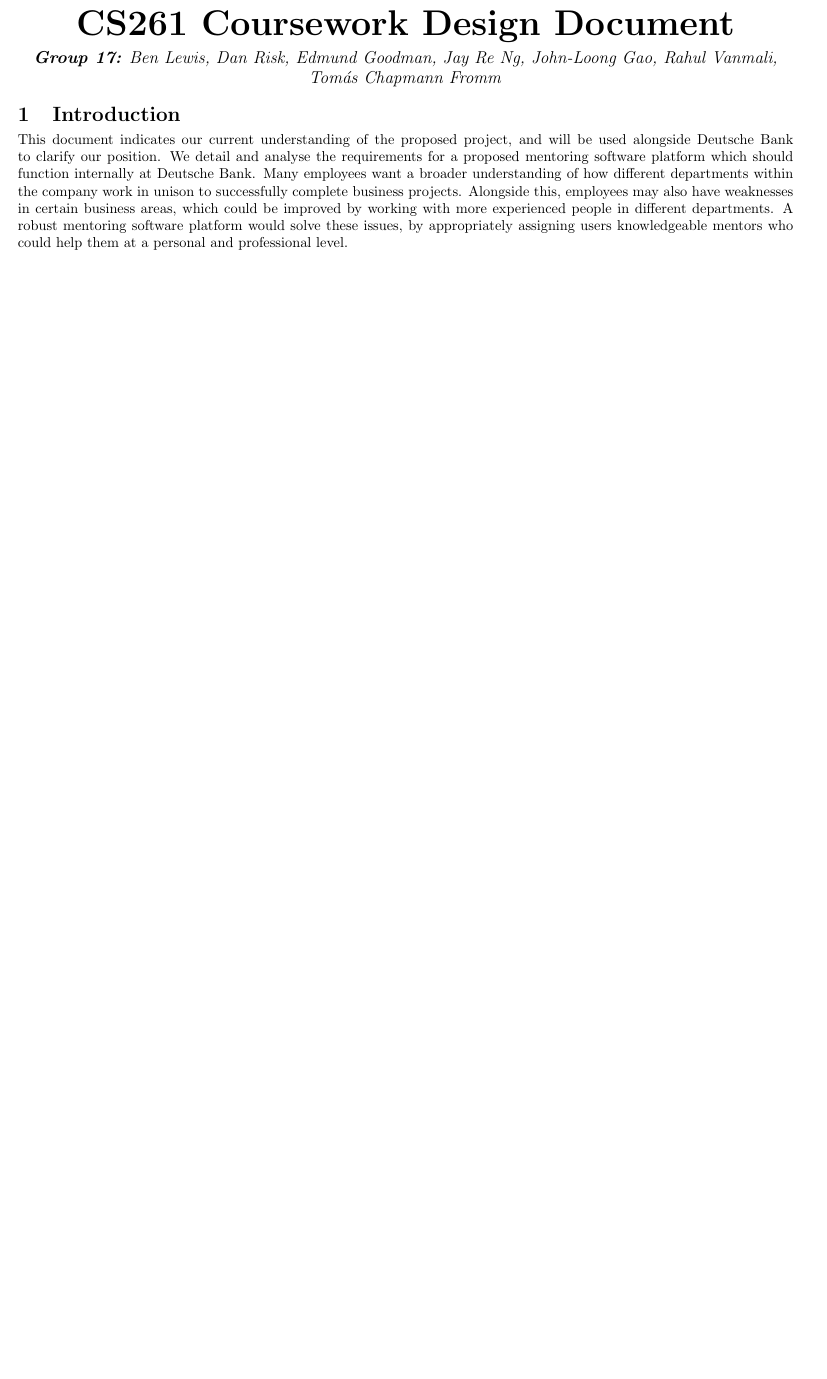
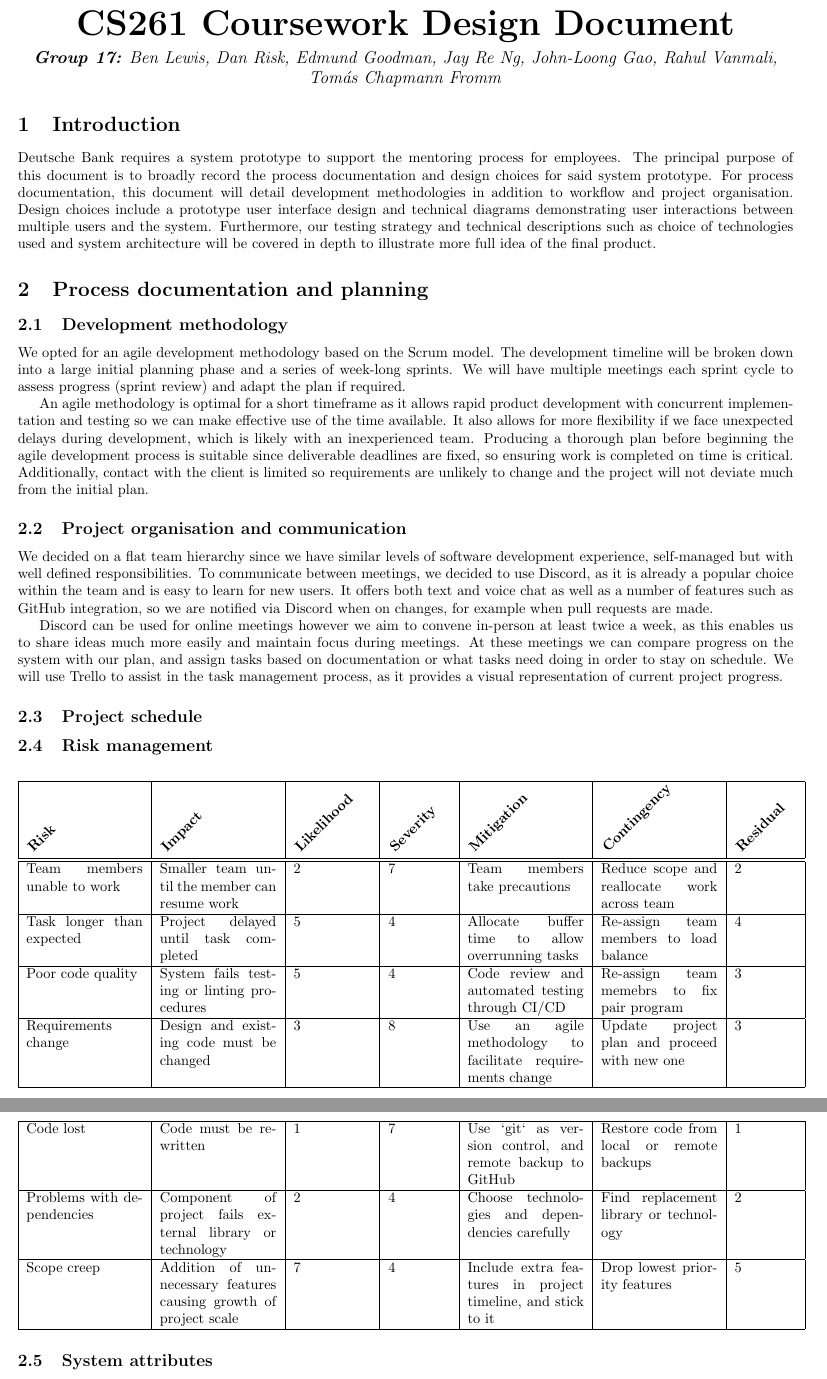
Before and after one commit to CS261-Group-17/Mentoring-Site, a LaTeX document (writeup/designDocument.tex): part of the page before the commit and two parts of pages 1 and 2 of 2 after it, the two joined at a grey line, cut so that both start at the same text, the shorter picture padded with empty space. Compiled offline with pdfLaTeX.

Commit message:
Blocked out titles for design document

```diff
--- a/writeup/designDocument.tex
+++ b/writeup/designDocument.tex
@@ -6,6 +6,9 @@
 \usepackage{longtable}
 \usepackage{nopageno}
 \usepackage{float}
+
+\usepackage{rotating}
+\def\rot{\rotatebox}
 
 \usepackage{url}
 \usepackage{hyperref}
@@ -37,16 +41,69 @@
 \end{center}
 
 
-\vspace{-6mm}\section{Introduction}\vspace{-2mm}
-This document indicates our current understanding of the proposed project, and
-will be used alongside Deutsche Bank to clarify our position. We detail and
-analyse the requirements for a proposed mentoring software platform which should
-function internally at Deutsche Bank. Many employees want a broader
-understanding of how different departments within the company work in unison to
-successfully complete business projects. Alongside this, employees may also have
-weaknesses in certain business areas, which could be improved by working with
-more experienced people in different departments. A robust mentoring software
-platform would solve these issues, by appropriately assigning users
-knowledgeable mentors who could help them at a personal and professional level.
+\section{Introduction}
+% \vspace{-6mm}\section{Introduction}\vspace{-2mm}
+Deutsche Bank requires a system prototype to support the mentoring process for
+employees. The principal purpose of this document is to broadly record the
+process documentation and design choices for said system prototype. For process
+documentation, this document will detail development methodologies in addition
+to workflow and project organisation. Design choices include a prototype user
+interface design and technical diagrams demonstrating user interactions between
+multiple users and the system. Furthermore, our testing strategy and technical
+descriptions such as choice of technologies used and system architecture will be
+covered in depth to illustrate more full idea of the final product.
 
+\section{Process documentation and planning}
+\subsection{Development methodology}
+We opted for an agile development methodology based on the Scrum model. The
+development timeline will be broken down into a large initial planning phase and
+a series of week-long sprints. We will have multiple meetings each sprint cycle
+to assess progress (sprint review) and adapt the plan if required.
 
+An agile methodology is optimal for a short timeframe as it allows rapid product
+development with concurrent implementation and testing so we can make effective
+use of the time available. It also allows for more flexibility if we face
+unexpected delays during development, which is likely with an inexperienced
+team. Producing a thorough plan before beginning the agile development process
+is suitable since deliverable deadlines are fixed, so ensuring work is completed
+on time is critical. Additionally, contact with the client is limited so
+requirements are unlikely to change and the project will not deviate much from
+the initial plan.
+
+\subsection{Project organisation and communication}
+We decided on a flat team hierarchy since we have similar levels of software
+development experience, self-managed but with well defined responsibilities. To
+communicate between meetings, we decided to use Discord, as it is already a
+popular choice within the team and is easy to learn for new users. It offers
+both text and voice chat as well as a number of features such as GitHub
+integration, so we are notified via Discord when on changes, for example when
+pull requests are made.
+
+Discord can be used for online meetings however we aim to convene in-person at
+least twice a week, as this enables us to share ideas much more easily and
+maintain focus during meetings. At these meetings we can compare progress on the
+system with our plan, and assign tasks based on documentation or what tasks need
+doing in order to stay on schedule. We will use Trello to assist in the task
+management process, as it provides a visual representation of current project
+progress.
+
+\subsection{Project schedule}
+
+\subsection{Risk management}
+
+% \begin{table}[]
+\begin{longtable}{|p{0.15\linewidth}|p{0.15\linewidth}|p{0.1\linewidth}|p{0.08\linewidth}|p{0.15\linewidth}|p{0.15\linewidth}|p{0.08\linewidth}|}
+\hline \rot{45}{\textbf{Risk}} & \rot{45}{\textbf{Impact}} & \rot{45}{\textbf{Likelihood}} & \rot{45}{\textbf{Severity}} & \rot{45}{\textbf{Mitigation}} & \rot{45}{\textbf{Contingency}} & \rot{45}{\textbf{Residual}} \\ \hline\hline
+    Team members unable to work & Smaller team until the member can resume work                     & 2 & 7 & Team members take precautions                                 & Reduce scope and reallocate work across team  & 2 \\ \hline
+    Task longer than expected   & Project delayed until task completed                              & 5 & 4 & Allocate buffer time to allow overrunning tasks               & Re-assign team members to load balance        & 4 \\ \hline
+    Poor code quality           & System fails testing or linting procedures                        & 5 & 4 & Code review and automated testing through CI/CD               & Re-assign team memebrs to fix pair program    & 3 \\ \hline
+    Requirements change         & Design and existing code must be changed                          & 3 & 8 & Use an agile methodology to facilitate requirements change    & Update project plan and proceed with new one  & 3 \\ \hline
+    Code lost                   & Code must be re-written                                           & 1 & 7 & Use `git` as version control, and remote backup to GitHub     & Restore code from local or remote backups     & 1 \\ \hline
+    Problems with dependencies  & Component of project fails external library or technology         & 2 & 4 & Choose technologies and dependencies carefully                & Find replacement library or technology        & 2 \\ \hline
+    Scope creep                 & Addition of unnecessary features causing growth of project scale  & 7 & 4 & Include extra features in project timeline, and stick to it   & Drop lowest priority features                 & 5 \\ \hline
+\end{longtable}
+% \caption{}
+% \label{tab:my-table}
+% \end{table}
+
+\subsection{System attributes}
```
Also changed, not shown: writeup/designDocument.pdf, writeup/designDocument.tex (44 more changed lines).
